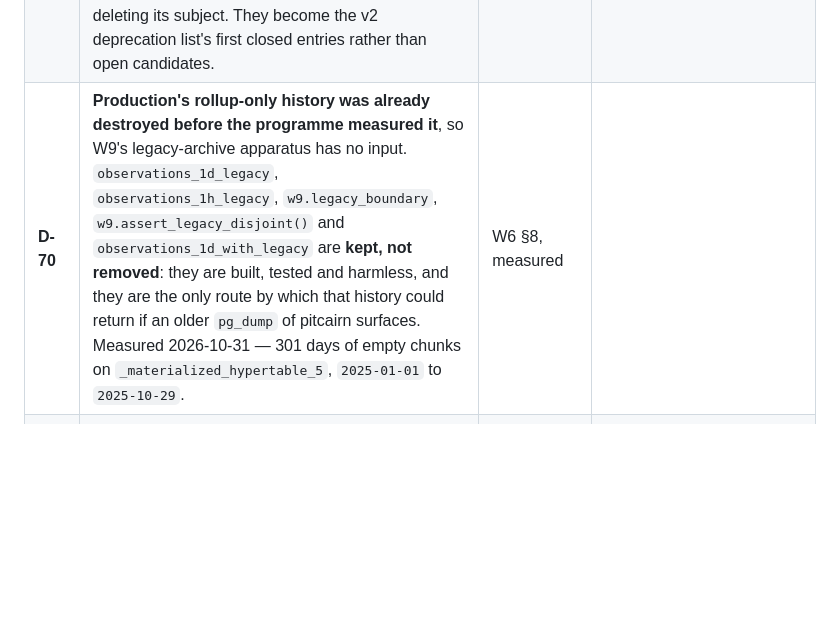
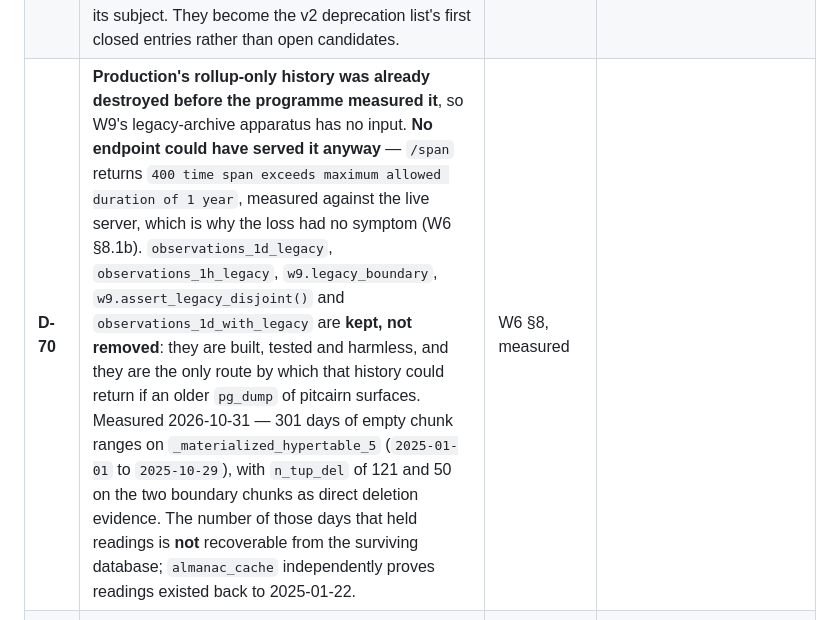
Before and after one commit to chrissnell/modernweather, a Markdown page: docs/DESIGN.md, the part around the change. Drawn GitHub-style; blank space fills up the shorter version.

```diff
--- a/docs/DESIGN.md
+++ b/docs/DESIGN.md
@@ -1078,7 +1078,7 @@ Read the `Status` column. A decision is **never edited in place** (see `## Amend
 | **D-66** | **Per-station third-party service settings normalise into a `station_service` table** rather than sitting on the device row beside the hardware configuration. W5's OQ-W5-4 deferred this to W4 on the grounds that normalising costs a migration; since the configuration schema is now written from scratch (**N-4**), there is no in-place migration to avoid. | W6 (OQ-W5-4) | |
 | **D-68** | **The frozen surface is the five endpoints the iOS client calls** — `/latest`, `/span/{hours}h`, `/snow`, `/stationinfo`, `/forecast/{hours}`. Everything else the server exposes is **coupled, not frozen**: the public website's JavaScript ships *inside the server binary* (`rust-embed`, D-76), so server and website are one artefact and one release, and a response change there is a refactor that must touch both halves in one PR rather than a contract break. **The test is "can the client be updated atomically with the server?"**, which has an answer for any future client. Supersedes D-37's scope; D-37's mechanism — an executable definition in `contract/` — is unchanged. | Owner, 2026-10-31 (W6 §6) | |
 | **D-69** | **`/alerts`, `/api/remote-stations` and `format=msgpack` are not carried forward.** None is called by either shipped client; `legacy-v1.json` records that no client sends `msgpack`, and `/api/remote-stations`' table is retired by D-45 anyway. This also disposes of W1-BUG-2 by deleting its subject. They become the v2 deprecation list's first closed entries rather than open candidates. | Owner, 2026-10-31 (W6 §6.3) | |
-| **D-70** | **Production's rollup-only history was already destroyed before the programme measured it**, so W9's legacy-archive apparatus has no input. `observations_1d_legacy`, `observations_1h_legacy`, `w9.legacy_boundary`, `w9.assert_legacy_disjoint()` and `observations_1d_with_legacy` are **kept, not removed**: they are built, tested and harmless, and they are the only route by which that history could return if an older `pg_dump` of pitcairn surfaces. Measured 2026-10-31 — 301 days of empty chunks on `_materialized_hypertable_5`, `2025-01-01` to `2025-10-29`. | W6 §8, measured | |
+| **D-70** | **Production's rollup-only history was already destroyed before the programme measured it**, so W9's legacy-archive apparatus has no input. **No endpoint could have served it anyway** — `/span` returns `400 time span exceeds maximum allowed duration of 1 year`, measured against the live server, which is why the loss had no symptom (W6 §8.1b). `observations_1d_legacy`, `observations_1h_legacy`, `w9.legacy_boundary`, `w9.assert_legacy_disjoint()` and `observations_1d_with_legacy` are **kept, not removed**: they are built, tested and harmless, and they are the only route by which that history could return if an older `pg_dump` of pitcairn surfaces. Measured 2026-10-31 — 301 days of empty chunk ranges on `_materialized_hypertable_5` (`2025-01-01` to `2025-10-29`), with `n_tup_del` of 121 and 50 on the two boundary chunks as direct deletion evidence. The number of those days that held readings is **not** recoverable from the surviving database; `almanac_cache` independently proves readings existed back to 2025-01-22. | W6 §8, measured | |
 | **D-71** | **Raw retention on the source is paused, not removed** (`alter_job(1004, scheduled => false)`), and `archive` must succeed before `pause-source-retention` will run. The two protect different things and the order is enforced by the script rather than documented. | Owner-authorised, executed 2026-10-31 (W6 §8) | |
 | **D-67** | **The four plaintext third-party credentials are not migrated.** `remote_stations`' `aprs_password`, `wu_api_key`, `aeris_client_secret` and `pws_password` crossed the wire in cleartext and sat in a second database where nothing read them. **N-5** drops the columns; the owner re-enters the rotated secrets once. Everything else in the configuration is migrated, not re-typed. | W6 (G-2, after A-W7-2) | |
 
```
Also changed, not shown: docs/reconciliation.md (+63 -6 lines).
